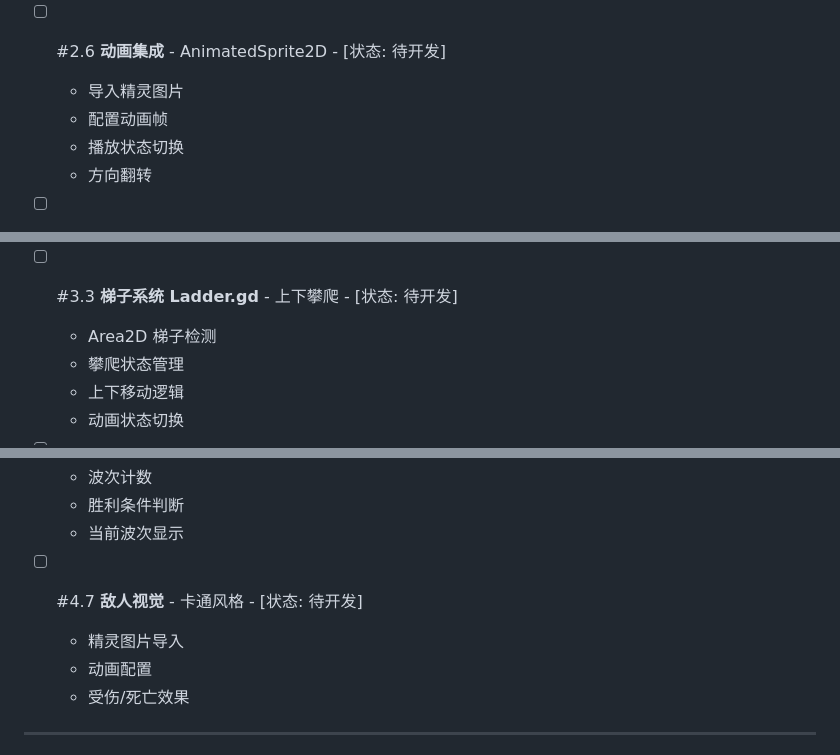
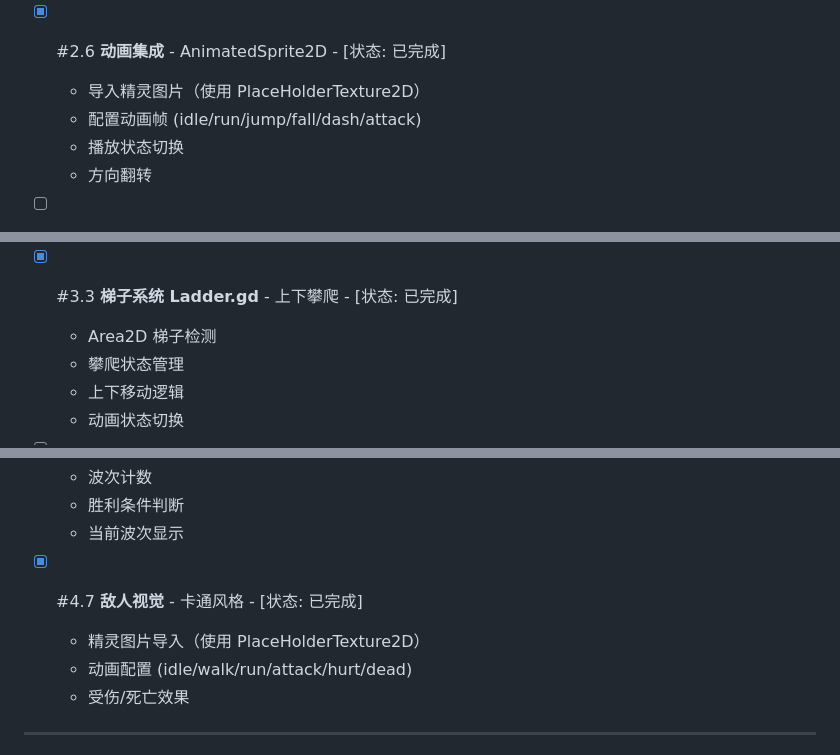
Before and after one commit to AkiSun/platformer-game, a Markdown page: TODO.md, 3 parts joined by grey strips. GitHub-like rendering.

Commit message:
docs: 更新 TODO.md 标记已完成任务

```diff
--- a/TODO.md
+++ b/TODO.md
@@ -76,9 +76,9 @@
   - 受伤信号处理
   - 死亡判定
 
-- [ ] #2.6 **动画集成** - AnimatedSprite2D - [状态: 待开发]
-  - 导入精灵图片
-  - 配置动画帧
+- [x] #2.6 **动画集成** - AnimatedSprite2D - [状态: 已完成]
+  - 导入精灵图片（使用 PlaceHolderTexture2D）
+  - 配置动画帧 (idle/run/jump/fall/dash/attack)
   - 播放状态切换
   - 方向翻转
 
@@ -106,7 +106,7 @@
   - 设计斜坡
   - 放置梯子位置
 
-- [ ] #3.3 **梯子系统 Ladder.gd** - 上下攀爬 - [状态: 待开发]
+- [x] #3.3 **梯子系统 Ladder.gd** - 上下攀爬 - [状态: 已完成]
   - Area2D 梯子检测
   - 攀爬状态管理
   - 上下移动逻辑
@@ -165,9 +165,9 @@
   - 胜利条件判断
   - 当前波次显示
 
-- [ ] #4.7 **敌人视觉** - 卡通风格 - [状态: 待开发]
-  - 精灵图片导入
-  - 动画配置
+- [x] #4.7 **敌人视觉** - 卡通风格 - [状态: 已完成]
+  - 精灵图片导入（使用 PlaceHolderTexture2D）
+  - 动画配置 (idle/walk/run/attack/hurt/dead)
   - 受伤/死亡效果
 
 ---
```
